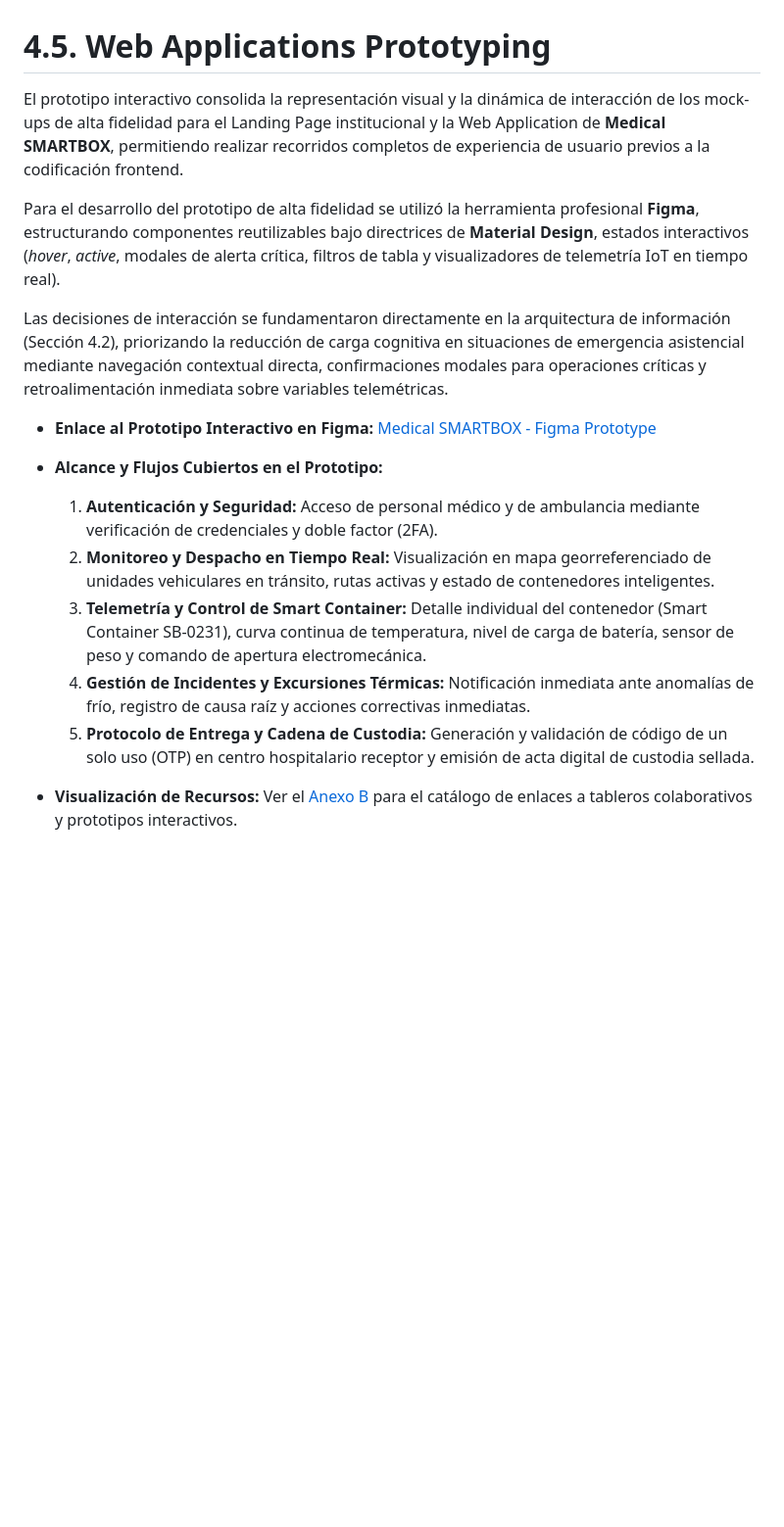
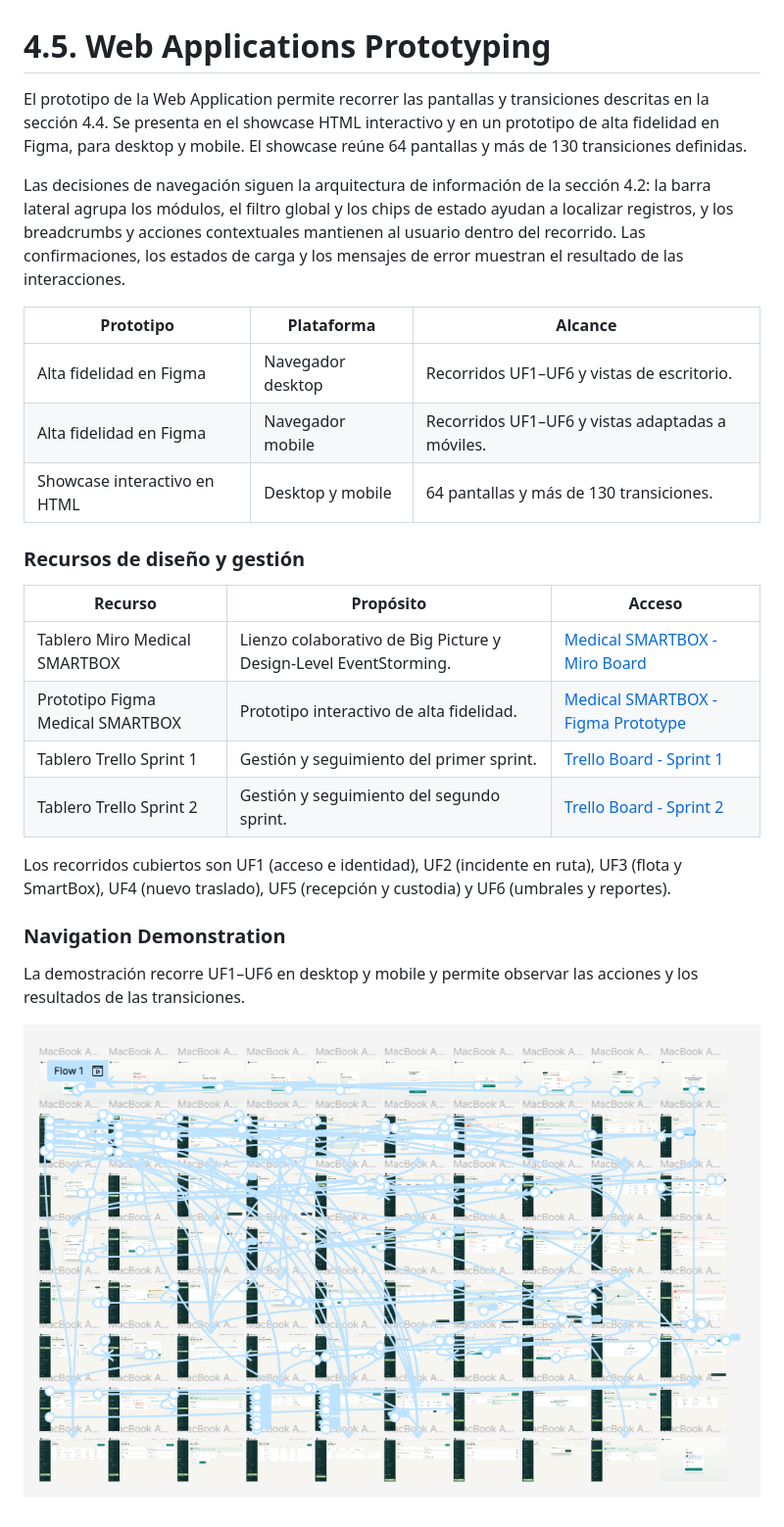
Before and after one commit to NeonCode-UPC/report, a Markdown page: report/45-web-application-prototyping.md, the part around the change. Shown at 98% size. Drawn GitHub-style; pictures changed too: assets/chapter-4/4.5-prototype-navigation-still.png (added); blank space fills up the shorter version.

Commit message:
docs(web-app-prototyping): update section 4.5 and add navigation preview image

```diff
--- a/report/45-web-application-prototyping.md
+++ b/report/45-web-application-prototyping.md
@@ -1,17 +1,28 @@
 # 4.5. Web Applications Prototyping
 
-El prototipo interactivo consolida la representación visual y la dinámica de interacción de los mock-ups de alta fidelidad para el Landing Page institucional y la Web Application de **Medical SMARTBOX**, permitiendo realizar recorridos completos de experiencia de usuario previos a la codificación frontend.
+El prototipo de la Web Application permite recorrer las pantallas y transiciones descritas en la sección 4.4. Se presenta en el showcase HTML interactivo y en un prototipo de alta fidelidad en Figma, para desktop y mobile. El showcase reúne 64 pantallas y más de 130 transiciones definidas.
 
-Para el desarrollo del prototipo de alta fidelidad se utilizó la herramienta profesional **Figma**, estructurando componentes reutilizables bajo directrices de **Material Design**, estados interactivos (*hover*, *active*, modales de alerta crítica, filtros de tabla y visualizadores de telemetría IoT en tiempo real).
+Las decisiones de navegación siguen la arquitectura de información de la sección 4.2: la barra lateral agrupa los módulos, el filtro global y los chips de estado ayudan a localizar registros, y los breadcrumbs y acciones contextuales mantienen al usuario dentro del recorrido. Las confirmaciones, los estados de carga y los mensajes de error muestran el resultado de las interacciones.
 
-Las decisiones de interacción se fundamentaron directamente en la arquitectura de información (Sección 4.2), priorizando la reducción de carga cognitiva en situaciones de emergencia asistencial mediante navegación contextual directa, confirmaciones modales para operaciones críticas y retroalimentación inmediata sobre variables telemétricas.
+| Prototipo | Plataforma | Alcance |
+| --- | --- | --- |
+| Alta fidelidad en Figma | Navegador desktop | Recorridos UF1–UF6 y vistas de escritorio. |
+| Alta fidelidad en Figma | Navegador mobile | Recorridos UF1–UF6 y vistas adaptadas a móviles. |
+| Showcase interactivo en HTML | Desktop y mobile | 64 pantallas y más de 130 transiciones. |
 
-* **Enlace al Prototipo Interactivo en Figma:** [Medical SMARTBOX - Figma Prototype](https://www.figma.com/design/QTb7ZzZZxSbfMghb8csfPO/NeonCode?node-id=2231-7&t=qCMM6bNK20EdUES6-1)
-* **Alcance y Flujos Cubiertos en el Prototipo:**
-  1. **Autenticación y Seguridad:** Acceso de personal médico y de ambulancia mediante verificación de credenciales y doble factor (2FA).
-  2. **Monitoreo y Despacho en Tiempo Real:** Visualización en mapa georreferenciado de unidades vehiculares en tránsito, rutas activas y estado de contenedores inteligentes.
-  3. **Telemetría y Control de Smart Container:** Detalle individual del contenedor (Smart Container SB-0231), curva continua de temperatura, nivel de carga de batería, sensor de peso y comando de apertura electromecánica.
-  4. **Gestión de Incidentes y Excursiones Térmicas:** Notificación inmediata ante anomalías de frío, registro de causa raíz y acciones correctivas inmediatas.
-  5. **Protocolo de Entrega y Cadena de Custodia:** Generación y validación de código de un solo uso (OTP) en centro hospitalario receptor y emisión de acta digital de custodia sellada.
+### Recursos de diseño y gestión
 
-* **Visualización de Recursos:** Ver el [Anexo B](annexes/annex-b-collaborative-boards-and-prototypes.md#anexo-b-tableros-digitales-y-prototipos-interactivos) para el catálogo de enlaces a tableros colaborativos y prototipos interactivos.
+| Recurso | Propósito | Acceso |
+| --- | --- | --- |
+| Tablero Miro Medical SMARTBOX | Lienzo colaborativo de Big Picture y Design-Level EventStorming. | [Medical SMARTBOX - Miro Board](https://miro.com/app/board/uXjVHnHEONU=/?share_link_id=336672614310) |
+| Prototipo Figma Medical SMARTBOX | Prototipo interactivo de alta fidelidad. | [Medical SMARTBOX - Figma Prototype](https://www.figma.com/design/QTb7ZzZZxSbfMghb8csfPO/NeonCode?node-id=2231-7&t=qCMM6bNK20EdUES6-1) |
+| Tablero Trello Sprint 1 | Gestión y seguimiento del primer sprint. | [Trello Board - Sprint 1](https://trello.com/b/q1ePQa65/neoncode-sprint-1) |
+| Tablero Trello Sprint 2 | Gestión y seguimiento del segundo sprint. | [Trello Board - Sprint 2](https://trello.com/invite/b/6ac5b477b94c5d4caaf604c3/ATTI42608b792af85428b31c8bfdbc720edbAE48B8A5/neoncode-sprint-2) |
+
+Los recorridos cubiertos son UF1 (acceso e identidad), UF2 (incidente en ruta), UF3 (flota y SmartBox), UF4 (nuevo traslado), UF5 (recepción y custodia) y UF6 (umbrales y reportes).
+
+### Navigation Demonstration
+
+La demostración recorre UF1–UF6 en desktop y mobile y permite observar las acciones y los resultados de las transiciones.
+
+![Demostración de navegación del prototipo con recorridos UF1–UF6 en desktop y mobile](../assets/chapter-4/4.5-prototype-navigation-still.png)
```
